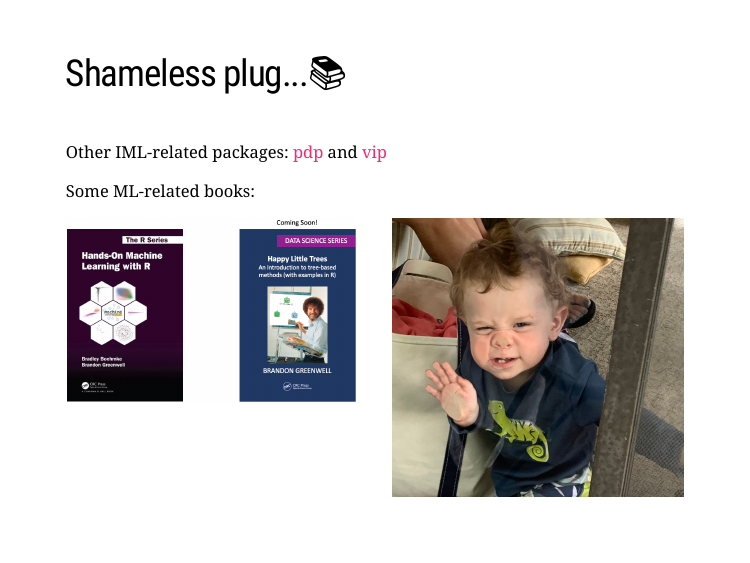
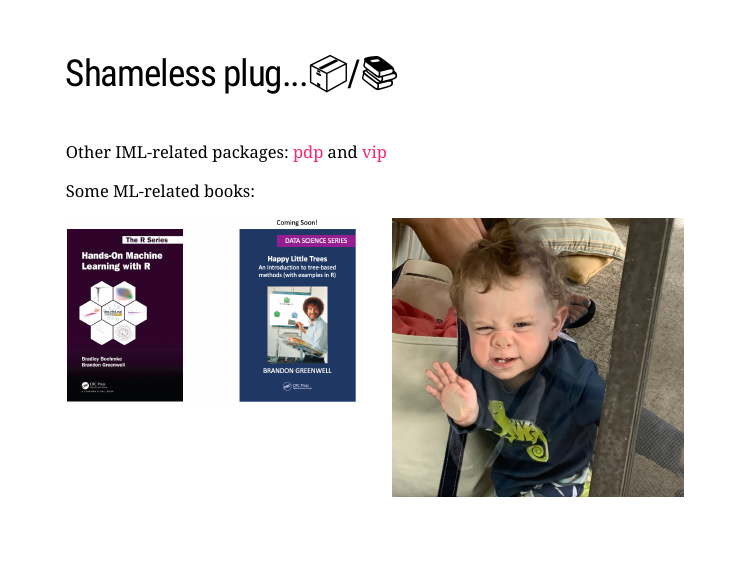
Before and after one commit to bgreenwell/intro-fastshap, an R Markdown document (slides.Rmd): page 2 of 21. The pictures show the slides in the output file slides.html that the author committed with the source; the slides are laid out offline by our stand-in for remark.js, each with all of its steps uncovered, in fonts that may differ from those the slides ask for, and without slide numbers, shadows or browser add-ons.

Commit message:
first commit

```diff
--- a/slides.Rmd
+++ b/slides.Rmd
@@ -14,7 +14,7 @@ output:
       countIncrementalSlides: false
 ---
 
-## Shameless plug...`r emo::ji("books")`
+## Shameless plug...`r emo::ji("package")`/`r emo::ji("books")`
 
 Other IML-related packages: [pdp](https://journal.r-project.org/archive/2017/RJ-2017-016/index.html) and [vip](https://journal.r-project.org/archive/2020/RJ-2020-013/index.html)
 
```
Also changed, not shown: slides.html.
